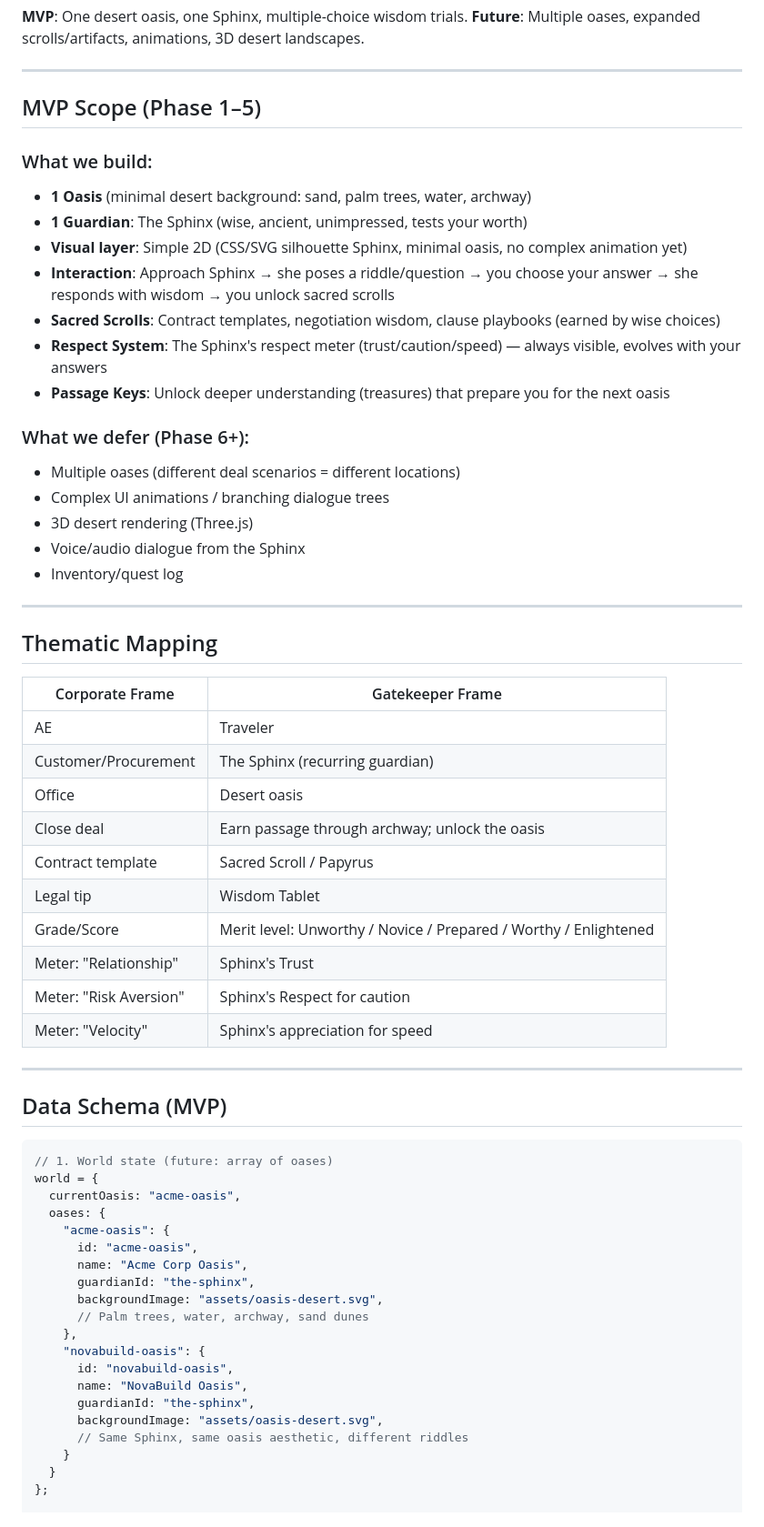
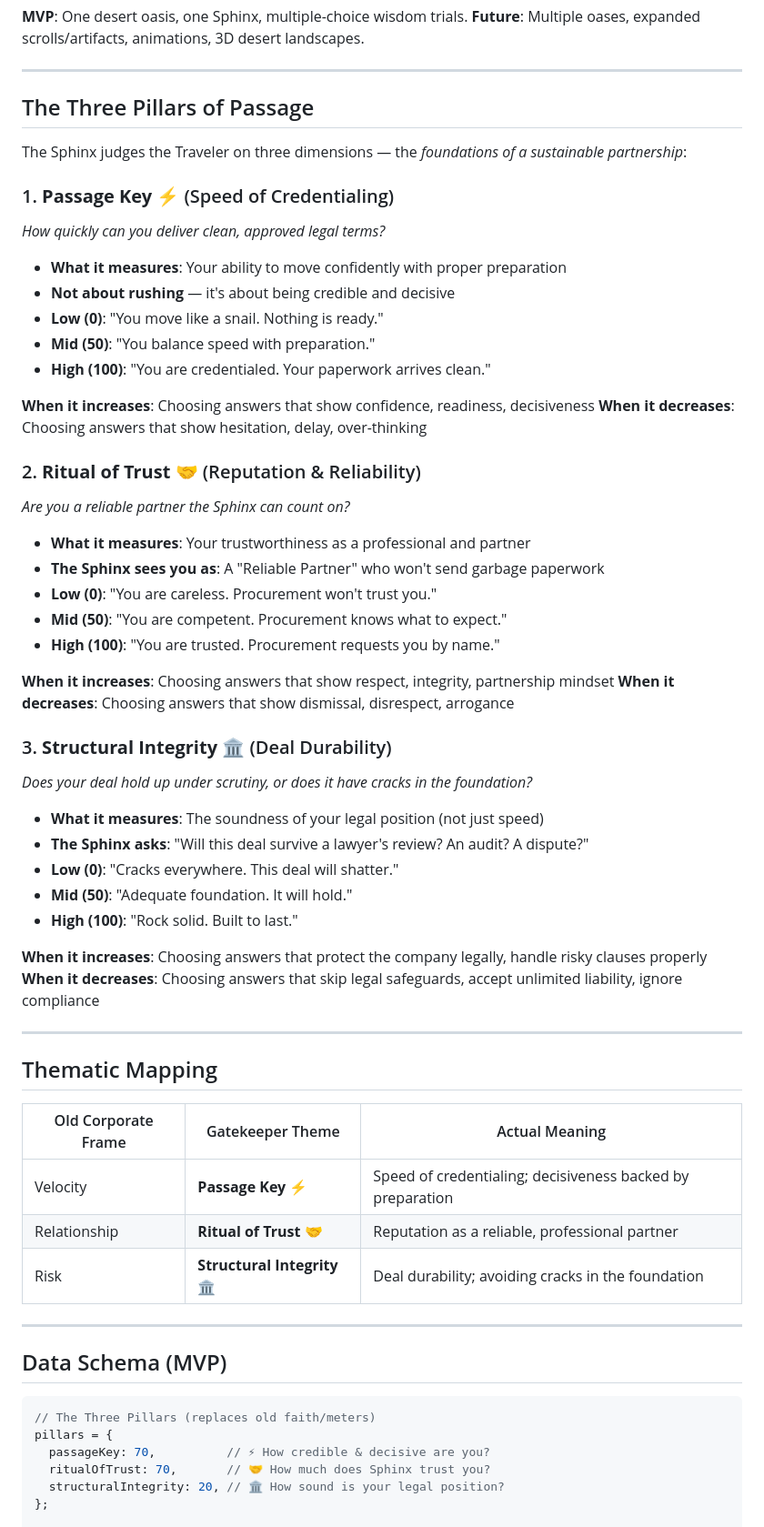
Before and after one commit to learner-agent-sudo/ae-training, a Markdown page: DESIGN.md, the part around one of its changes. Shown at 91% size. Drawn GitHub-style.

````diff
--- a/DESIGN.md
+++ b/DESIGN.md
@@ -8,64 +8,65 @@ You are a **Traveler** seeking passage through the desert. At each oasis, you en
 
 ---
 
-## MVP Scope (Phase 1–5)
+## The Three Pillars of Passage
 
-### What we build:
-- **1 Oasis** (minimal desert background: sand, palm trees, water, archway)
-- **1 Guardian**: The Sphinx (wise, ancient, unimpressed, tests your worth)
-- **Visual layer**: Simple 2D (CSS/SVG silhouette Sphinx, minimal oasis, no complex animation yet)
-- **Interaction**: Approach Sphinx → she poses a riddle/question → you choose your answer → she responds with wisdom → you unlock sacred scrolls
-- **Sacred Scrolls**: Contract templates, negotiation wisdom, clause playbooks (earned by wise choices)
-- **Respect System**: The Sphinx's respect meter (trust/caution/speed) — always visible, evolves with your answers
-- **Passage Keys**: Unlock deeper understanding (treasures) that prepare you for the next oasis
+The Sphinx judges the Traveler on three dimensions — the *foundations of a sustainable partnership*:
 
-### What we defer (Phase 6+):
-- Multiple oases (different deal scenarios = different locations)
-- Complex UI animations / branching dialogue trees
-- 3D desert rendering (Three.js)
-- Voice/audio dialogue from the Sphinx
-- Inventory/quest log
+### 1. **Passage Key ⚡** (Speed of Credentialing)
+*How quickly can you deliver clean, approved legal terms?*
+
+- **What it measures**: Your ability to move confidently with proper preparation
+- **Not about rushing** — it's about being credible and decisive
+- **Low (0)**: "You move like a snail. Nothing is ready."
+- **Mid (50)**: "You balance speed with preparation."
+- **High (100)**: "You are credentialed. Your paperwork arrives clean."
+
+**When it increases**: Choosing answers that show confidence, readiness, decisiveness
+**When it decreases**: Choosing answers that show hesitation, delay, over-thinking
+
+### 2. **Ritual of Trust 🤝** (Reputation & Reliability)
+*Are you a reliable partner the Sphinx can count on?*
+
+- **What it measures**: Your trustworthiness as a professional and partner
+- **The Sphinx sees you as**: A "Reliable Partner" who won't send garbage paperwork
+- **Low (0)**: "You are careless. Procurement won't trust you."
+- **Mid (50)**: "You are competent. Procurement knows what to expect."
+- **High (100)**: "You are trusted. Procurement requests you by name."
+
+**When it increases**: Choosing answers that show respect, integrity, partnership mindset
+**When it decreases**: Choosing answers that show dismissal, disrespect, arrogance
+
+### 3. **Structural Integrity 🏛️** (Deal Durability)
+*Does your deal hold up under scrutiny, or does it have cracks in the foundation?*
+
+- **What it measures**: The soundness of your legal position (not just speed)
+- **The Sphinx asks**: "Will this deal survive a lawyer's review? An audit? A dispute?"
+- **Low (0)**: "Cracks everywhere. This deal will shatter."
+- **Mid (50)**: "Adequate foundation. It will hold."
+- **High (100)**: "Rock solid. Built to last."
+
+**When it increases**: Choosing answers that protect the company legally, handle risky clauses properly
+**When it decreases**: Choosing answers that skip legal safeguards, accept unlimited liability, ignore compliance
 
 ---
 
 ## Thematic Mapping
 
-| Corporate Frame | Gatekeeper Frame |
-|---|---|
-| AE | Traveler |
-| Customer/Procurement | The Sphinx (recurring guardian) |
-| Office | Desert oasis |
-| Close deal | Earn passage through archway; unlock the oasis |
-| Contract template | Sacred Scroll / Papyrus |
-| Legal tip | Wisdom Tablet |
-| Grade/Score | Merit level: Unworthy / Novice / Prepared / Worthy / Enlightened |
-| Meter: "Relationship" | Sphinx's Trust |
-| Meter: "Risk Aversion" | Sphinx's Respect for caution |
-| Meter: "Velocity" | Sphinx's appreciation for speed |
+| Old Corporate Frame | Gatekeeper Theme | Actual Meaning |
+|---|---|---|
+| Velocity | **Passage Key ⚡** | Speed of credentialing; decisiveness backed by preparation |
+| Relationship | **Ritual of Trust 🤝** | Reputation as a reliable, professional partner |
+| Risk | **Structural Integrity 🏛️** | Deal durability; avoiding cracks in the foundation |
 
 ---
 
 ## Data Schema (MVP)
 
 ```javascript
-// 1. World state (future: array of oases)
-world = {
-  currentOasis: "acme-oasis",
-  oases: {
-    "acme-oasis": {
-      id: "acme-oasis",
-      name: "Acme Corp Oasis",
-      guardianId: "the-sphinx",
-      backgroundImage: "assets/oasis-desert.svg",
-      // Palm trees, water, archway, sand dunes
-    },
-    "novabuild-oasis": {
-      id: "novabuild-oasis",
-      name: "NovaBuild Oasis",
-      guardianId: "the-sphinx",
-      backgroundImage: "assets/oasis-desert.svg",
-      // Same Sphinx, same oasis aesthetic, different riddles
-    }
-  }
+// The Three Pillars (replaces old faith/meters)
+pillars = {
+  passageKey: 70,          // ⚡ How credible & decisive are you?
+  ritualOfTrust: 70,       // 🤝 How much does Sphinx trust you?
+  structuralIntegrity: 20, // 🏛️ How sound is your legal position?
 };
 
````
Also changed, not shown: other parts of DESIGN.md (+118 -99 lines).
